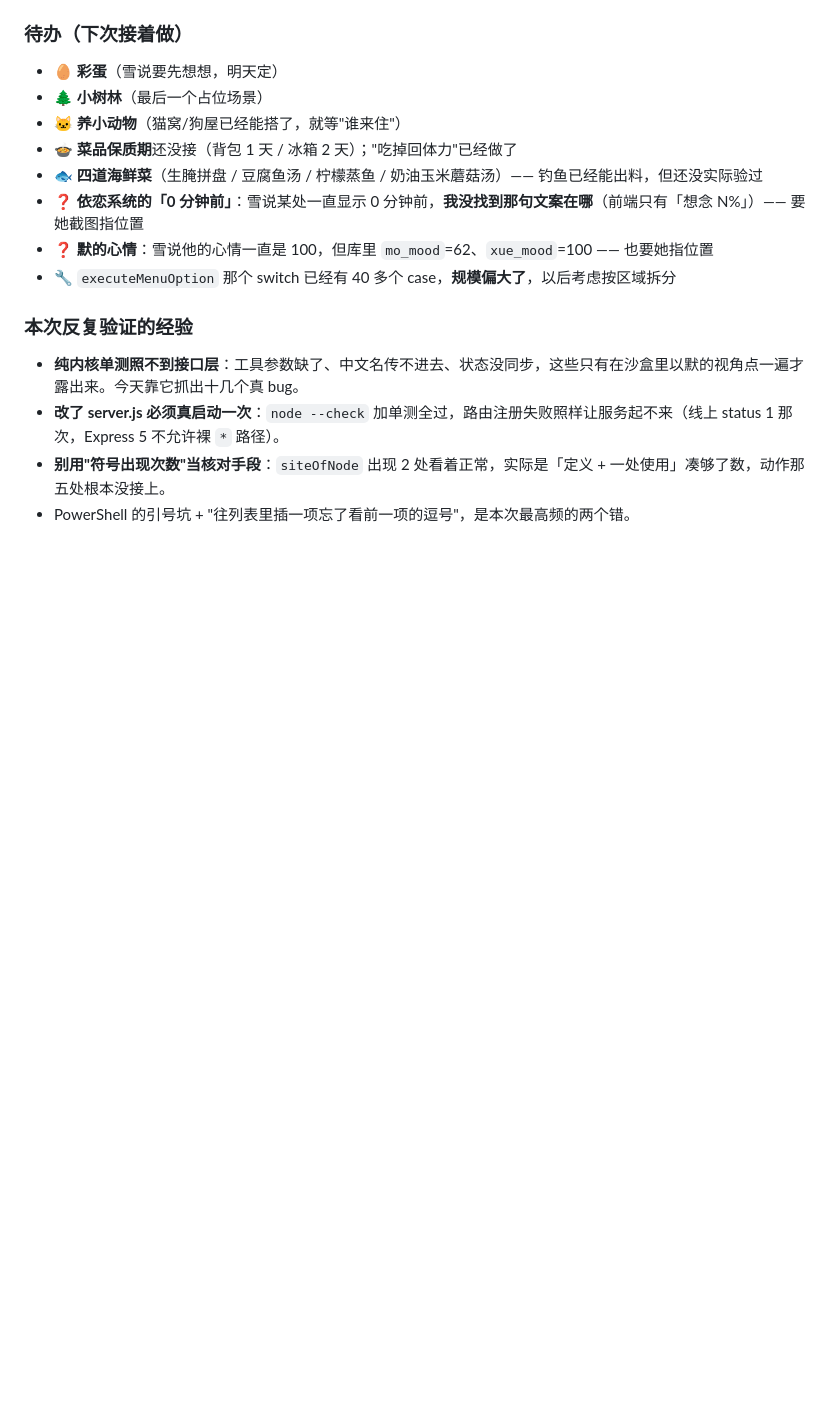
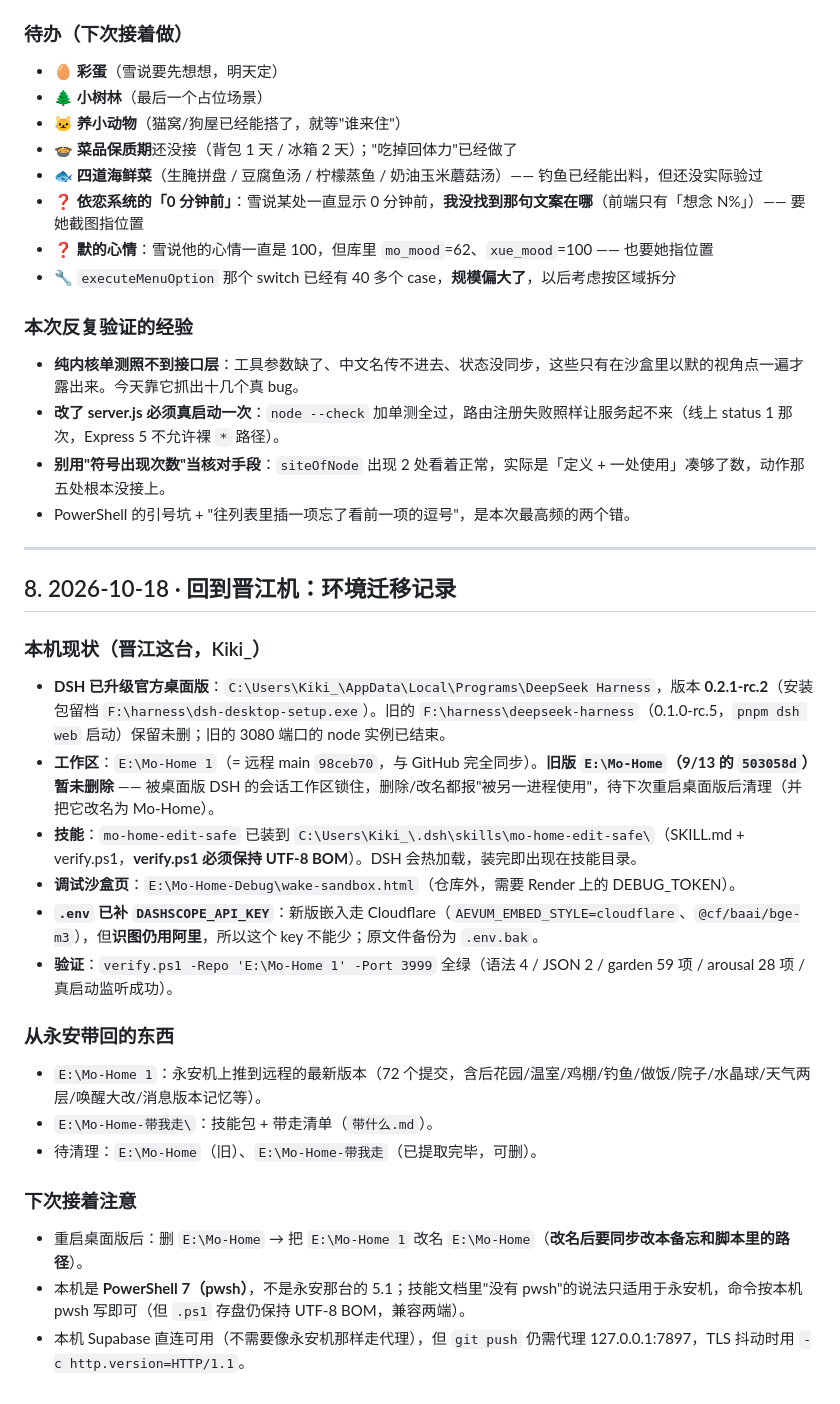
Before and after one commit to Xue9702/Mo-Home, a Markdown page: docs/会话备忘.md, the part around the change. GitHub-like rendering; blank space fills up the shorter version.

Commit message:
docs: 回晋江机环境迁移记录(桌面版0.2.1/工作区/技能/待清理项)

```diff
--- a/docs/会话备忘.md
+++ b/docs/会话备忘.md
@@ -201,3 +201,25 @@
 - **改了 server.js 必须真启动一次**：`node --check` 加单测全过，路由注册失败照样让服务起不来（线上 status 1 那次，Express 5 不允许裸 `*` 路径）。
 - **别用"符号出现次数"当核对手段**：`siteOfNode` 出现 2 处看着正常，实际是「定义 + 一处使用」凑够了数，动作那五处根本没接上。
 - PowerShell 的引号坑 + "往列表里插一项忘了看前一项的逗号"，是本次最高频的两个错。
+
+---
+
+## 8. 2026-10-18 · 回到晋江机：环境迁移记录
+
+### 本机现状（晋江这台，Kiki_）
+- **DSH 已升级官方桌面版**：`C:\Users\Kiki_\AppData\Local\Programs\DeepSeek Harness`，版本 **0.2.1-rc.2**（安装包留档 `F:\harness\dsh-desktop-setup.exe`）。旧的 `F:\harness\deepseek-harness`（0.1.0-rc.5，`pnpm dsh web` 启动）保留未删；旧的 3080 端口的 node 实例已结束。
+- **工作区**：`E:\Mo-Home 1`（= 远程 main `98ceb70`，与 GitHub 完全同步）。**旧版 `E:\Mo-Home`（9/13 的 `503058d`）暂未删除** —— 被桌面版 DSH 的会话工作区锁住，删除/改名都报"被另一进程使用"，待下次重启桌面版后清理（并把它改名为 Mo-Home）。
+- **技能**：`mo-home-edit-safe` 已装到 `C:\Users\Kiki_\.dsh\skills\mo-home-edit-safe\`（SKILL.md + verify.ps1，**verify.ps1 必须保持 UTF-8 BOM**）。DSH 会热加载，装完即出现在技能目录。
+- **调试沙盒页**：`E:\Mo-Home-Debug\wake-sandbox.html`（仓库外，需要 Render 上的 DEBUG_TOKEN）。
+- **`.env` 已补 `DASHSCOPE_API_KEY`**：新版嵌入走 Cloudflare（`AEVUM_EMBED_STYLE=cloudflare`、`@cf/baai/bge-m3`），但**识图仍用阿里**，所以这个 key 不能少；原文件备份为 `.env.bak`。
+- **验证**：`verify.ps1 -Repo 'E:\Mo-Home 1' -Port 3999` 全绿（语法 4 / JSON 2 / garden 59 项 / arousal 28 项 / 真启动监听成功）。
+
+### 从永安带回的东西
+- `E:\Mo-Home 1`：永安机上推到远程的最新版本（72 个提交，含后花园/温室/鸡棚/钓鱼/做饭/院子/水晶球/天气两层/唤醒大改/消息版本记忆等）。
+- `E:\Mo-Home-带我走\`：技能包 + 带走清单（`带什么.md`）。
+- 待清理：`E:\Mo-Home`（旧）、`E:\Mo-Home-带我走`（已提取完毕，可删）。
+
+### 下次接着注意
+- 重启桌面版后：删 `E:\Mo-Home` → 把 `E:\Mo-Home 1` 改名 `E:\Mo-Home`（**改名后要同步改本备忘和脚本里的路径**）。
+- 本机是 **PowerShell 7（pwsh）**，不是永安那台的 5.1；技能文档里"没有 pwsh"的说法只适用于永安机，命令按本机 pwsh 写即可（但 `.ps1` 存盘仍保持 UTF-8 BOM，兼容两端）。
+- 本机 Supabase 直连可用（不需要像永安机那样走代理），但 `git push` 仍需代理 127.0.0.1:7897，TLS 抖动时用 `-c http.version=HTTP/1.1`。
```
